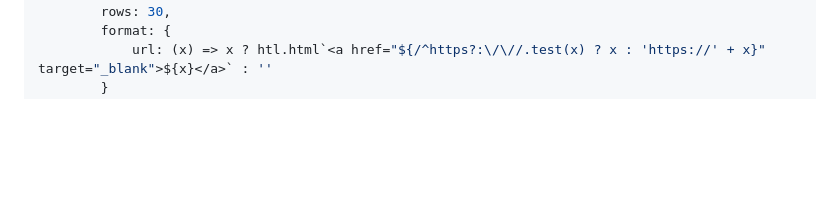
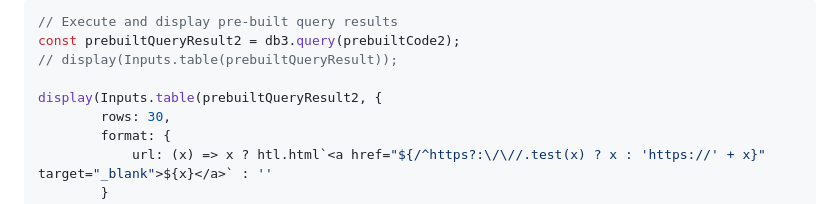
Before and after one commit to renan-peres/website, a Markdown page: src/devbox/duckdb-attach-databases.md, the part around one of its changes. Drawn GitHub-style; blank space fills up the shorter version.

````diff
--- a/src/devbox/duckdb-attach-databases.md
+++ b/src/devbox/duckdb-attach-databases.md
@@ -122,3 +208,9 @@ display(Inputs.table(prebuiltQueryResult, {
+```js echo=true
+// Execute and display pre-built query results
+const prebuiltQueryResult2 = db3.query(prebuiltCode2);
+// display(Inputs.table(prebuiltQueryResult));
+
+display(Inputs.table(prebuiltQueryResult2, {
         rows: 30,
         format: {
           	url: (x) => x ? htl.html`<a href="${/^https?:\/\//.test(x) ? x : 'https://' + x}" target="_blank">${x}</a>` : ''
````
Also changed, not shown: other parts of src/devbox/duckdb-attach-databases.md (+115 -29 lines).
